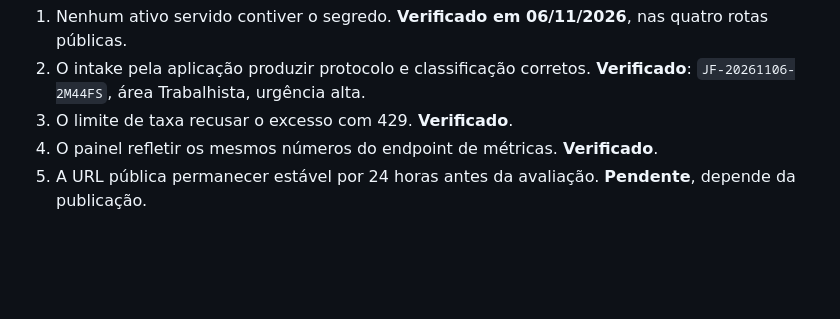
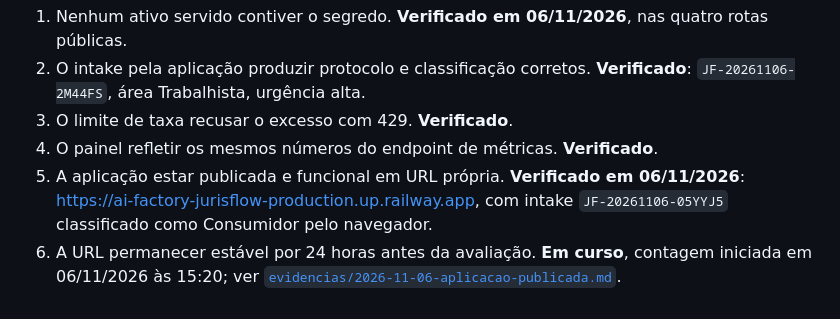
Before and after one commit to Edilene01/ai-factory-jurisflow, a Markdown page: docs/adr/ADR-007-aplicacao-web-com-ponte-para-o-n8n.md, the part around the change. Drawn GitHub-style; blank space fills up the shorter version.

```diff
--- a/docs/adr/ADR-007-aplicacao-web-com-ponte-para-o-n8n.md
+++ b/docs/adr/ADR-007-aplicacao-web-com-ponte-para-o-n8n.md
@@ -94,4 +94,5 @@ A decisão se confirma quando:
 2. O intake pela aplicação produzir protocolo e classificação corretos. **Verificado**: `JF-20261106-2M44FS`, área Trabalhista, urgência alta.
 3. O limite de taxa recusar o excesso com 429. **Verificado**.
 4. O painel refletir os mesmos números do endpoint de métricas. **Verificado**.
-5. A URL pública permanecer estável por 24 horas antes da avaliação. **Pendente**, depende da publicação.
+5. A aplicação estar publicada e funcional em URL própria. **Verificado em 06/11/2026**: https://ai-factory-jurisflow-production.up.railway.app, com intake `JF-20261106-05YYJ5` classificado como Consumidor pelo navegador.
+6. A URL permanecer estável por 24 horas antes da avaliação. **Em curso**, contagem iniciada em 06/11/2026 às 15:20; ver [`evidencias/2026-11-06-aplicacao-publicada.md`](../evidencias/2026-11-06-aplicacao-publicada.md).
```
Also changed, not shown: README.md (+4 -1 lines), docs/evidencias/2026-11-06-aplicacao-publicada.md (added, +78 -0 lines), docs/capturas/01-intake-formulario.jpg, docs/capturas/02-intake-resultado.jpg, docs/capturas/03-painel-operacao.jpg.
